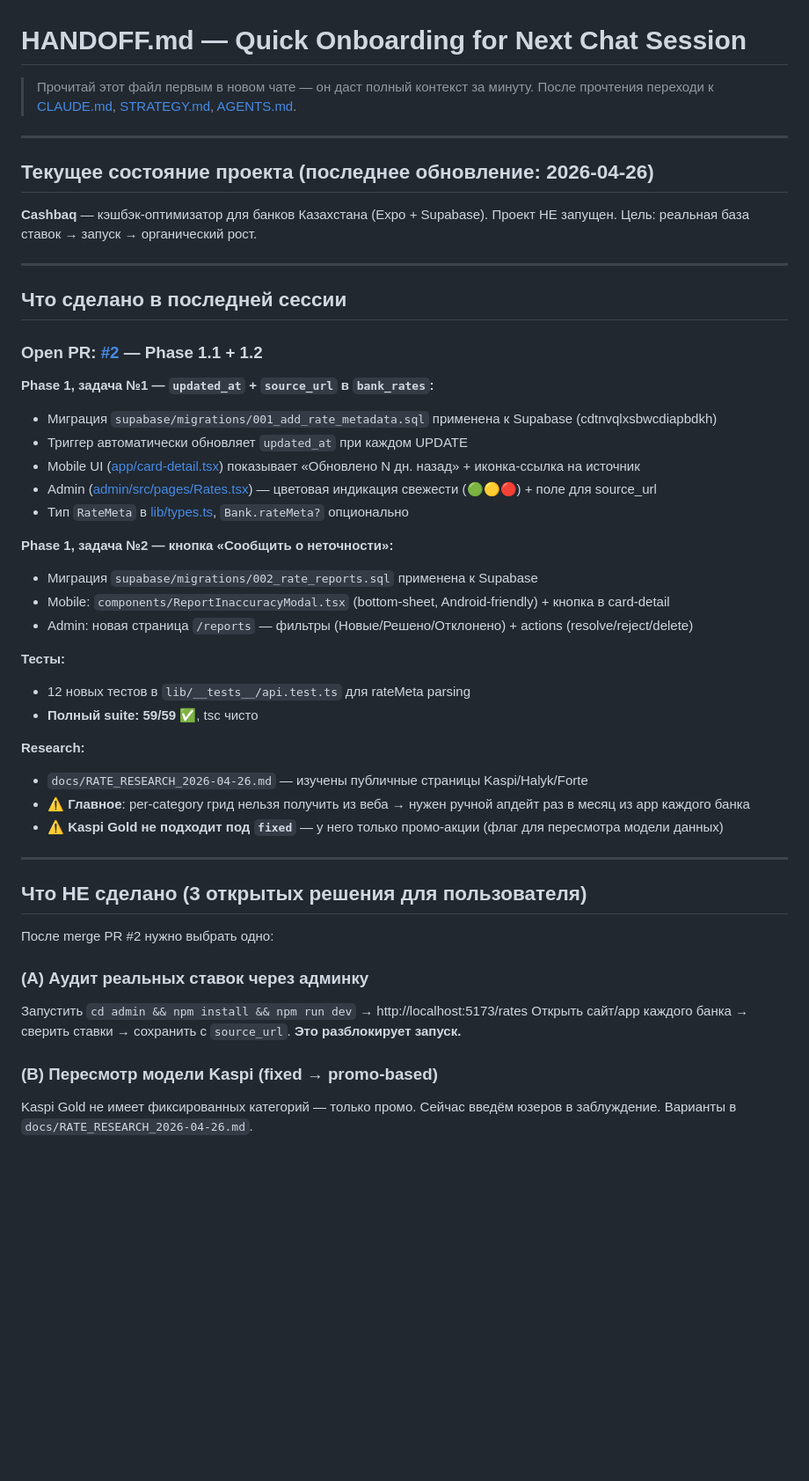
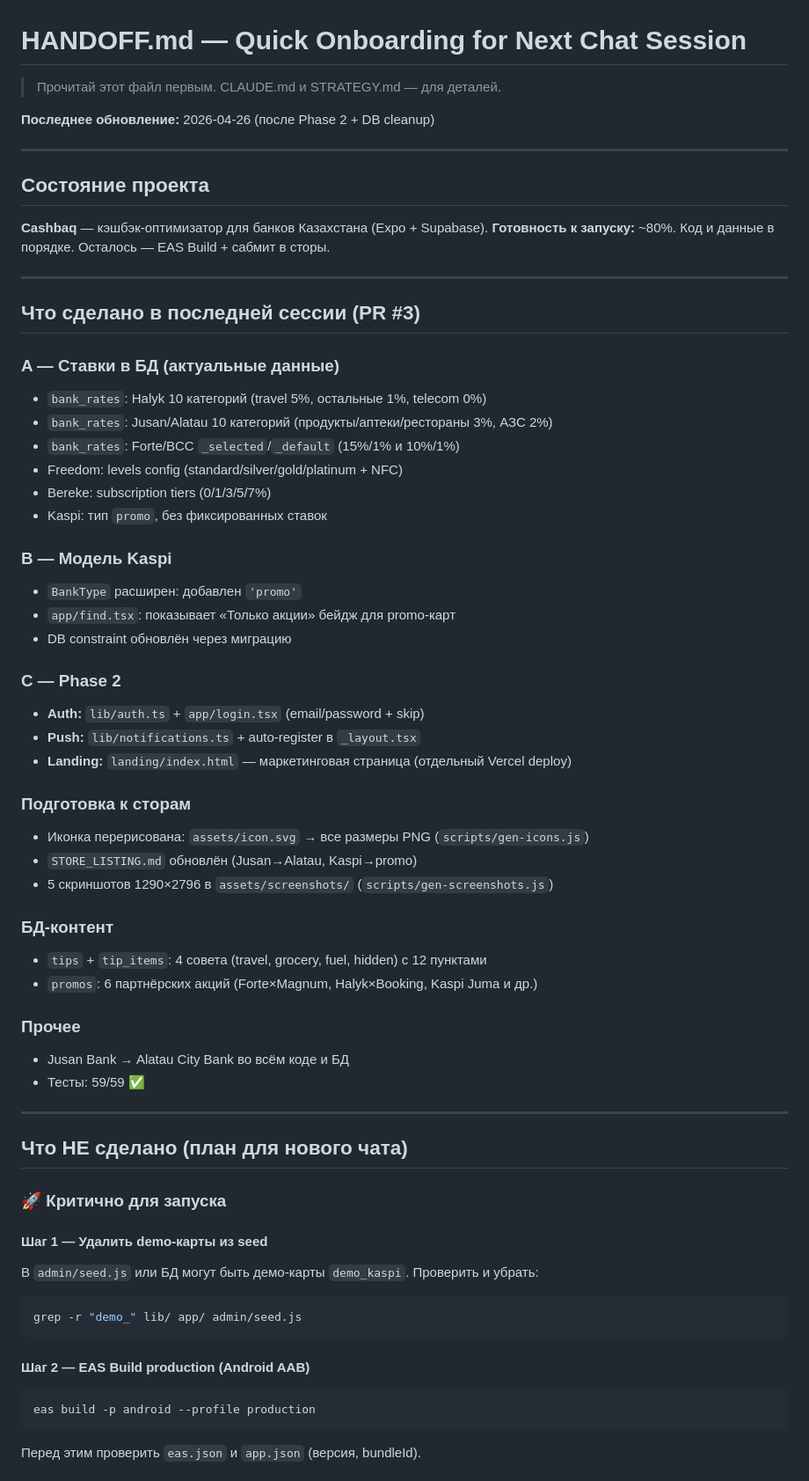
Before and after one commit to Arnurio/cashbaq, a Markdown page: HANDOFF.md, the part around one of its changes. Shown at 88% size. Drawn GitHub-style; blank space fills up the shorter version.

Commit message:
Update HANDOFF.md with current state + plan for next session

````diff
--- a/HANDOFF.md
+++ b/HANDOFF.md
@@ -1,54 +1,66 @@
 # HANDOFF.md — Quick Onboarding for Next Chat Session
 
-> Прочитай этот файл первым в новом чате — он даст полный контекст за минуту.
-> После прочтения переходи к [CLAUDE.md](CLAUDE.md), [STRATEGY.md](STRATEGY.md), [AGENTS.md](AGENTS.md).
+> Прочитай этот файл первым. CLAUDE.md и STRATEGY.md — для деталей.
+
+**Последнее обновление:** 2026-04-26 (после Phase 2 + DB cleanup)
 
 ---
 
-## Текущее состояние проекта (последнее обновление: 2026-04-26)
+## Состояние проекта
 
 **Cashbaq** — кэшбэк-оптимизатор для банков Казахстана (Expo + Supabase).
-Проект НЕ запущен. Цель: реальная база ставок → запуск → органический рост.
+**Готовность к запуску:** ~80%. Код и данные в порядке. Осталось — EAS Build + сабмит в сторы.
 
 ---
 
-## Что сделано в последней сессии
+## Что сделано в последней сессии (PR #3)
 
-### Open PR: [#2](https://github.com/Arnurio/cashbaq/pull/2) — Phase 1.1 + 1.2
+### A — Ставки в БД (актуальные данные)
+- `bank_rates`: Halyk 10 категорий (travel 5%, остальные 1%, telecom 0%)
+- `bank_rates`: Jusan/Alatau 10 категорий (продукты/аптеки/рестораны 3%, АЗС 2%)
+- `bank_rates`: Forte/BCC `_selected`/`_default` (15%/1% и 10%/1%)
+- Freedom: levels config (standard/silver/gold/platinum + NFC)
+- Bereke: subscription tiers (0/1/3/5/7%)
+- Kaspi: тип `promo`, без фиксированных ставок
 
-**Phase 1, задача №1 — `updated_at` + `source_url` в `bank_rates`:**
-- Миграция `supabase/migrations/001_add_rate_metadata.sql` применена к Supabase (cdtnvqlxsbwcdiapbdkh)
-- Триггер автоматически обновляет `updated_at` при каждом UPDATE
-- Mobile UI ([app/card-detail.tsx](app/card-detail.tsx)) показывает «Обновлено N дн. назад» + иконка-ссылка на источник
-- Admin ([admin/src/pages/Rates.tsx](admin/src/pages/Rates.tsx)) — цветовая индикация свежести (🟢🟡🔴) + поле для source_url
-- Тип `RateMeta` в [lib/types.ts](lib/types.ts), `Bank.rateMeta?` опционально
+### B — Модель Kaspi
+- `BankType` расширен: добавлен `'promo'`
+- `app/find.tsx`: показывает «Только акции» бейдж для promo-карт
+- DB constraint обновлён через миграцию
 
-**Phase 1, задача №2 — кнопка «Сообщить о неточности»:**
-- Миграция `supabase/migrations/002_rate_reports.sql` применена к Supabase
-- Mobile: `components/ReportInaccuracyModal.tsx` (bottom-sheet, Android-friendly) + кнопка в card-detail
-- Admin: новая страница `/reports` — фильтры (Новые/Решено/Отклонено) + actions (resolve/reject/delete)
+### C — Phase 2
+- **Auth:** `lib/auth.ts` + `app/login.tsx` (email/password + skip)
+- **Push:** `lib/notifications.ts` + auto-register в `_layout.tsx`
+- **Landing:** `landing/index.html` — маркетинговая страница (отдельный Vercel deploy)
 
-**Тесты:**
-- 12 новых тестов в `lib/__tests__/api.test.ts` для rateMeta parsing
-- **Полный suite: 59/59 ✅**, tsc чисто
+### Подготовка к сторам
+- Иконка перерисована: `assets/icon.svg` → все размеры PNG (`scripts/gen-icons.js`)
+- `STORE_LISTING.md` обновлён (Jusan→Alatau, Kaspi→promo)
+- 5 скриншотов 1290×2796 в `assets/screenshots/` (`scripts/gen-screenshots.js`)
 
-**Research:**
-- `docs/RATE_RESEARCH_2026-04-26.md` — изучены публичные страницы Kaspi/Halyk/Forte
-- ⚠️ **Главное**: per-category грид нельзя получить из веба → нужен ручной апдейт раз в месяц из app каждого банка
-- ⚠️ **Kaspi Gold не подходит под `fixed`** — у него только промо-акции (флаг для пересмотра модели данных)
+### БД-контент
+- `tips` + `tip_items`: 4 совета (travel, grocery, fuel, hidden) с 12 пунктами
+- `promos`: 6 партнёрских акций (Forte×Magnum, Halyk×Booking, Kaspi Juma и др.)
+
+### Прочее
+- Jusan Bank → Alatau City Bank во всём коде и БД
+- Тесты: 59/59 ✅
 
 ---
 
-## Что НЕ сделано (3 открытых решения для пользователя)
+## Что НЕ сделано (план для нового чата)
 
-После merge PR #2 нужно выбрать одно:
+### 🚀 Критично для запуска
 
-### (A) Аудит реальных ставок через админку
-Запустить `cd admin && npm install && npm run dev` → http://localhost:5173/rates
-Открыть сайт/app каждого банка → сверить ставки → сохранить с `source_url`.
-**Это разблокирует запуск.**
+#### Шаг 1 — Удалить demo-карты из seed
+В `admin/seed.js` или БД могут быть демо-карты `demo_kaspi`. Проверить и убрать:
+```bash
+grep -r "demo_" lib/ app/ admin/seed.js
+```
 
-### (B) Пересмотр модели Kaspi (fixed → promo-based)
-Kaspi Gold не имеет фиксированных категорий — только промо. Сейчас введём юзеров в заблуждение.
-Варианты в `docs/RATE_RESEARCH_2026-04-26.md`.
+#### Шаг 2 — EAS Build production (Android AAB)
+```bash
+eas build -p android --profile production
+```
+Перед этим проверить `eas.json` и `app.json` (версия, bundleId).
 
````
Also changed, not shown: other parts of HANDOFF.md (+91 -72 lines).
